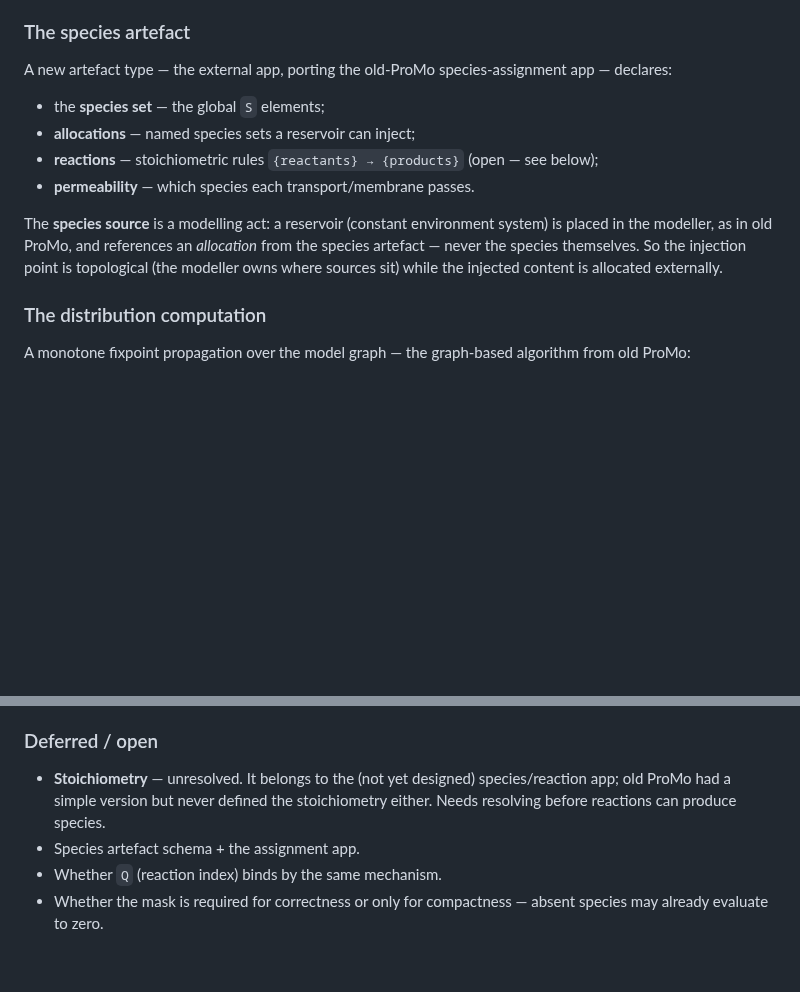
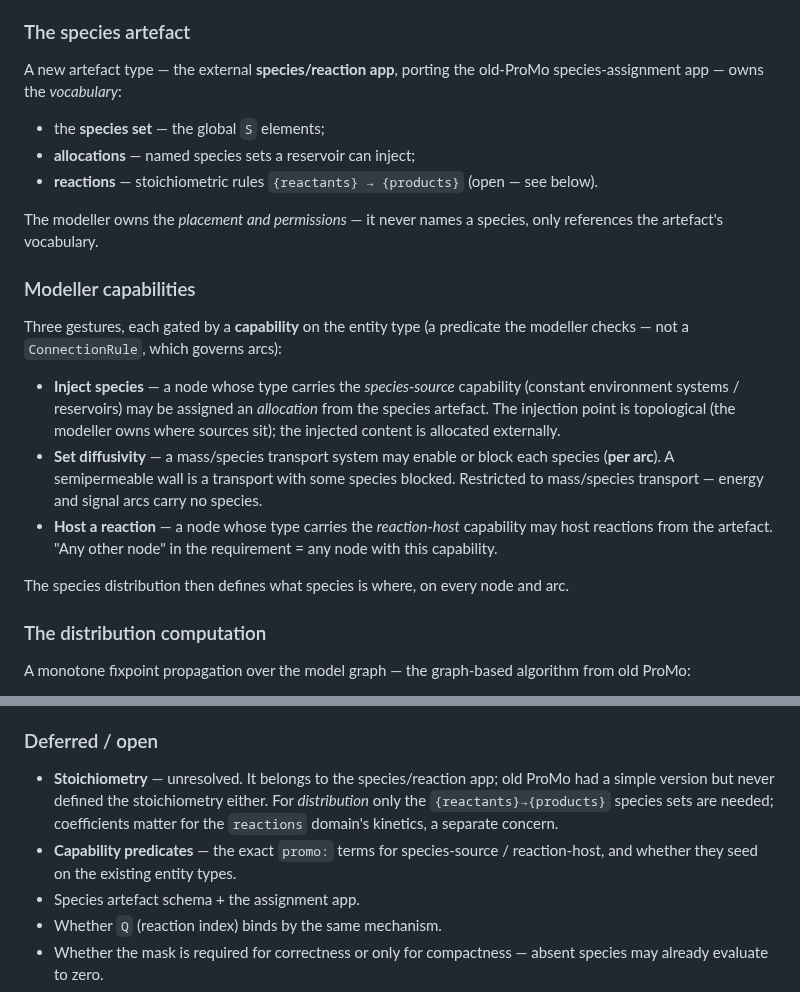
Before and after one commit to heinz-preisig/ProMo14, a Markdown page: docs/behaviour-linker-design-discussion.md, 2 parts joined by grey strips. Drawn GitHub-style; blank space fills up the shorter version.

Commit message:
docs: §20 two-app split — species app owns vocabulary, modeller owns capability-gated placement (inject/diffusivity/reaction)

```diff
--- a/docs/behaviour-linker-design-discussion.md
+++ b/docs/behaviour-linker-design-discussion.md
@@ -1785,21 +1785,38 @@ artefact is another swappable input.
 
 ### The species artefact
 
-A new artefact type — the external app, porting the old-ProMo
-species-assignment app — declares:
+A new artefact type — the external **species/reaction app**, porting
+the old-ProMo species-assignment app — owns the *vocabulary*:
 
 - the **species set** — the global `S` elements;
 - **allocations** — named species sets a reservoir can inject;
 - **reactions** — stoichiometric rules `{reactants} → {products}`
-  (open — see below);
-- **permeability** — which species each transport/membrane passes.
-
-The **species source** is a modelling act: a reservoir (constant
-environment system) is placed in the modeller, as in old ProMo, and
-references an *allocation* from the species artefact — never the
-species themselves.  So the injection point is topological (the
-modeller owns where sources sit) while the injected content is
-allocated externally.
+  (open — see below).
+
+The modeller owns the *placement and permissions* — it never names a
+species, only references the artefact's vocabulary.
+
+### Modeller capabilities
+
+Three gestures, each gated by a **capability** on the entity type (a
+predicate the modeller checks — not a `ConnectionRule`, which governs
+arcs):
+
+- **Inject species** — a node whose type carries the *species-source*
+  capability (constant environment systems / reservoirs) may be
+  assigned an *allocation* from the species artefact.  The injection
+  point is topological (the modeller owns where sources sit); the
+  injected content is allocated externally.
+- **Set diffusivity** — a mass/species transport system may enable or
+  block each species (**per arc**).  A semipermeable wall is a
+  transport with some species blocked.  Restricted to mass/species
+  transport — energy and signal arcs carry no species.
+- **Host a reaction** — a node whose type carries the *reaction-host*
+  capability may host reactions from the artefact.  "Any other node"
+  in the requirement = any node with this capability.
+
+The species distribution then defines what species is where, on every
+node and arc.
 
 ### The distribution computation
 
@@ -1837,10 +1854,14 @@ but they break the per-type tensor when a type spans two sets.)
 
 ### Deferred / open
 
-- **Stoichiometry** — unresolved.  It belongs to the (not yet
-  designed) species/reaction app; old ProMo had a simple version but
-  never defined the stoichiometry either.  Needs resolving before
-  reactions can produce species.
+- **Stoichiometry** — unresolved.  It belongs to the species/reaction
+  app; old ProMo had a simple version but never defined the
+  stoichiometry either.  For *distribution* only the
+  `{reactants}→{products}` species sets are needed; coefficients
+  matter for the `reactions` domain's kinetics, a separate concern.
+- **Capability predicates** — the exact `promo:` terms for
+  species-source / reaction-host, and whether they seed on the
+  existing entity types.
 - Species artefact schema + the assignment app.
 - Whether `Q` (reaction index) binds by the same mechanism.
 - Whether the mask is required for correctness or only for
```
